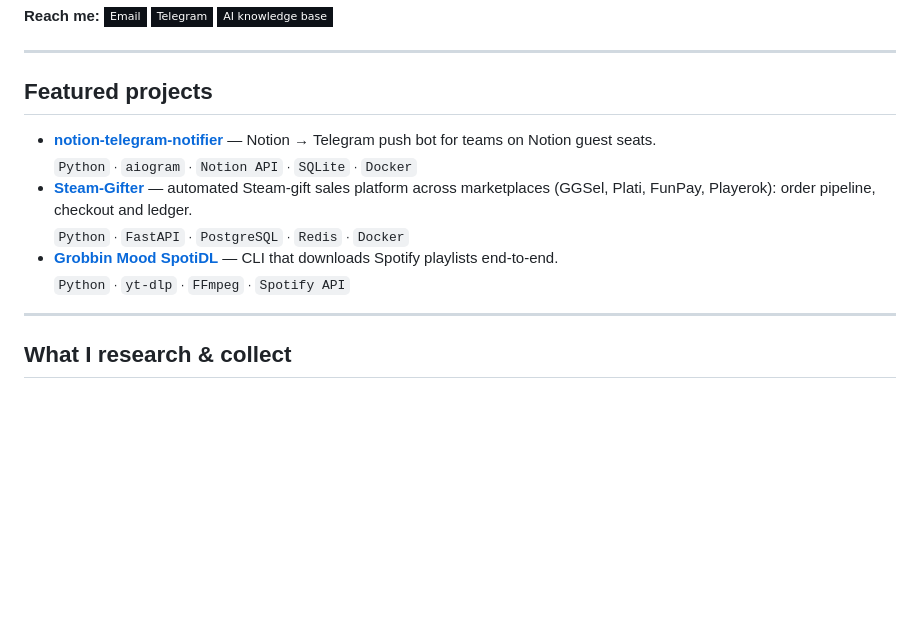
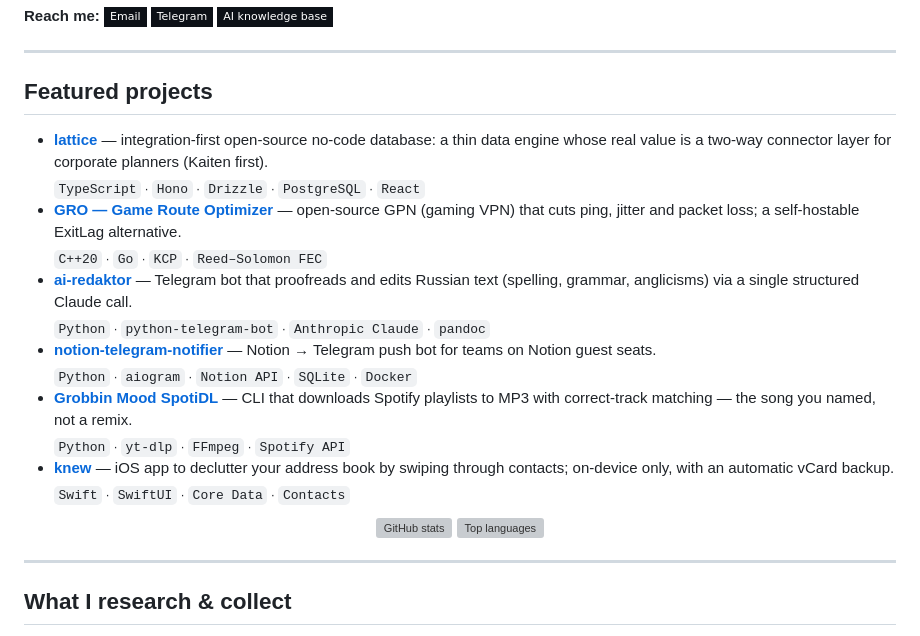
Before and after one commit to Gleb-Sergeevich-Loktionov/Gleb-Sergeevich-Loktionov, a Markdown page: README.md, the part around the change. Drawn GitHub-style; badges without logos; blank space fills up the shorter version; grey boxes are pictures that could not be loaded.

Commit message:
Show all public projects on profile
Feature all 6 public repos (add lattice, GRO, ai-redaktor, knew), remove the
dead Steam-Gifter link (that repo is private → 404 for visitors), and add
GitHub stats + top-languages cards.

Co-Authored-By: Claude Fable 5 <noreply@anthropic.com>

```diff
--- a/README.md
+++ b/README.md
@@ -22,9 +22,19 @@ I turn vague ideas into working products. I'm an **AI-assisted builder** — I d
 
 ## Featured projects
 
+- **[lattice](https://github.com/Gleb-Sergeevich-Loktionov/lattice)** — integration-first open-source no-code database: a thin data engine whose real value is a two-way connector layer for corporate planners (Kaiten first). <br/><sub>`TypeScript` · `Hono` · `Drizzle` · `PostgreSQL` · `React`</sub>
+- **[GRO — Game Route Optimizer](https://github.com/Gleb-Sergeevich-Loktionov/GRO)** — open-source GPN (gaming VPN) that cuts ping, jitter and packet loss; a self-hostable ExitLag alternative. <br/><sub>`C++20` · `Go` · `KCP` · `Reed–Solomon FEC`</sub>
+- **[ai-redaktor](https://github.com/Gleb-Sergeevich-Loktionov/ai-redaktor)** — Telegram bot that proofreads and edits Russian text (spelling, grammar, anglicisms) via a single structured Claude call. <br/><sub>`Python` · `python-telegram-bot` · `Anthropic Claude` · `pandoc`</sub>
 - **[notion-telegram-notifier](https://github.com/Gleb-Sergeevich-Loktionov/notion-telegram-notifier)** — Notion → Telegram push bot for teams on Notion guest seats. <br/><sub>`Python` · `aiogram` · `Notion API` · `SQLite` · `Docker`</sub>
-- **[Steam-Gifter](https://github.com/Gleb-Sergeevich-Loktionov/Steam-Gifter)** — automated Steam-gift sales platform across marketplaces (GGSel, Plati, FunPay, Playerok): order pipeline, checkout and ledger. <br/><sub>`Python` · `FastAPI` · `PostgreSQL` · `Redis` · `Docker`</sub>
-- **[Grobbin Mood SpotiDL](https://github.com/Gleb-Sergeevich-Loktionov/Grobbin-Mood-SpotiDL-DJs-edition)** — CLI that downloads Spotify playlists end-to-end. <br/><sub>`Python` · `yt-dlp` · `FFmpeg` · `Spotify API`</sub>
+- **[Grobbin Mood SpotiDL](https://github.com/Gleb-Sergeevich-Loktionov/Grobbin-Mood-SpotiDL-DJs-edition)** — CLI that downloads Spotify playlists to MP3 with correct-track matching — the song you named, not a remix. <br/><sub>`Python` · `yt-dlp` · `FFmpeg` · `Spotify API`</sub>
+- **[knew](https://github.com/Gleb-Sergeevich-Loktionov/knew)** — iOS app to declutter your address book by swiping through contacts; on-device only, with an automatic vCard backup. <br/><sub>`Swift` · `SwiftUI` · `Core Data` · `Contacts`</sub>
+
+<div align="center">
+
+<img height="160" src="https://github-readme-stats.vercel.app/api?username=Gleb-Sergeevich-Loktionov&show_icons=true&hide_border=true&include_all_commits=true&count_private=true&bg_color=0D1117&title_color=8B5CF6&icon_color=22D3EE&text_color=c9d1d9" alt="GitHub stats" />
+<img height="160" src="https://github-readme-stats.vercel.app/api/top-langs/?username=Gleb-Sergeevich-Loktionov&layout=compact&hide_border=true&langs_count=8&bg_color=0D1117&title_color=8B5CF6&text_color=c9d1d9" alt="Top languages" />
+
+</div>
 
 ---
 
```
